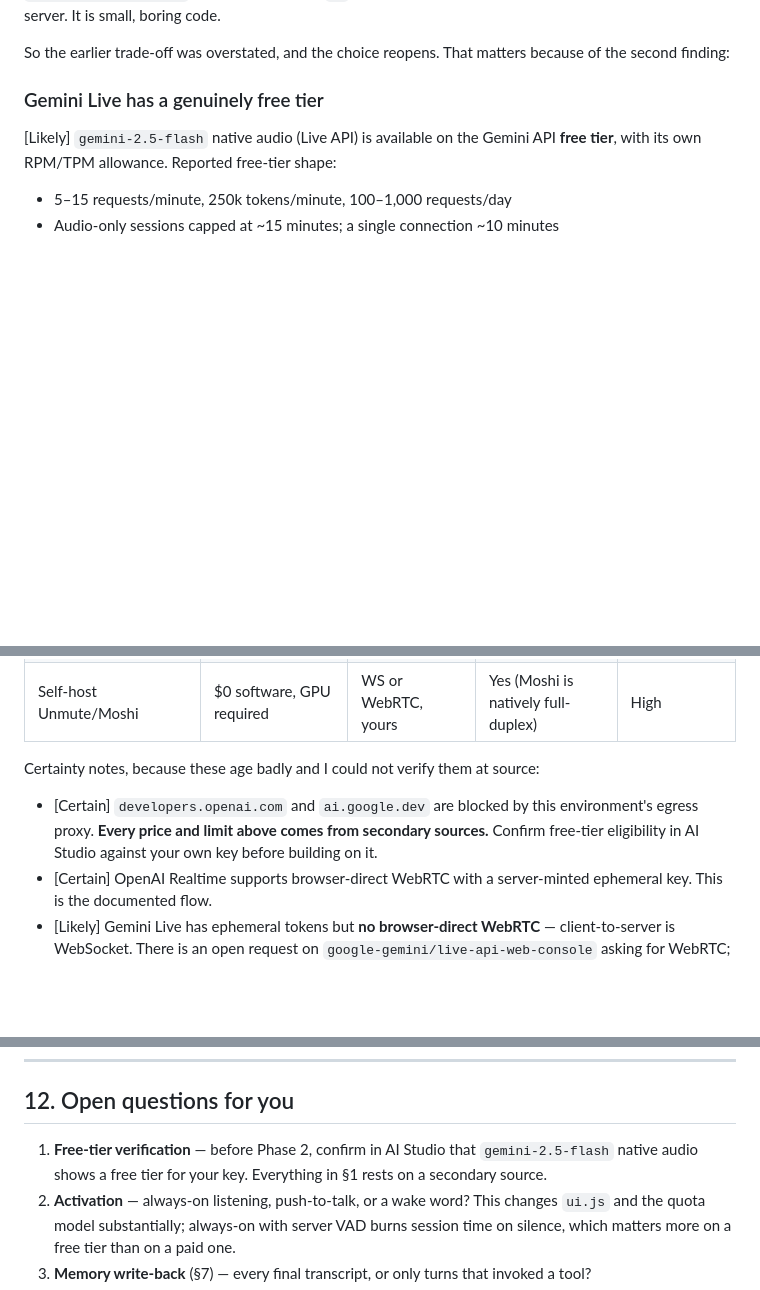
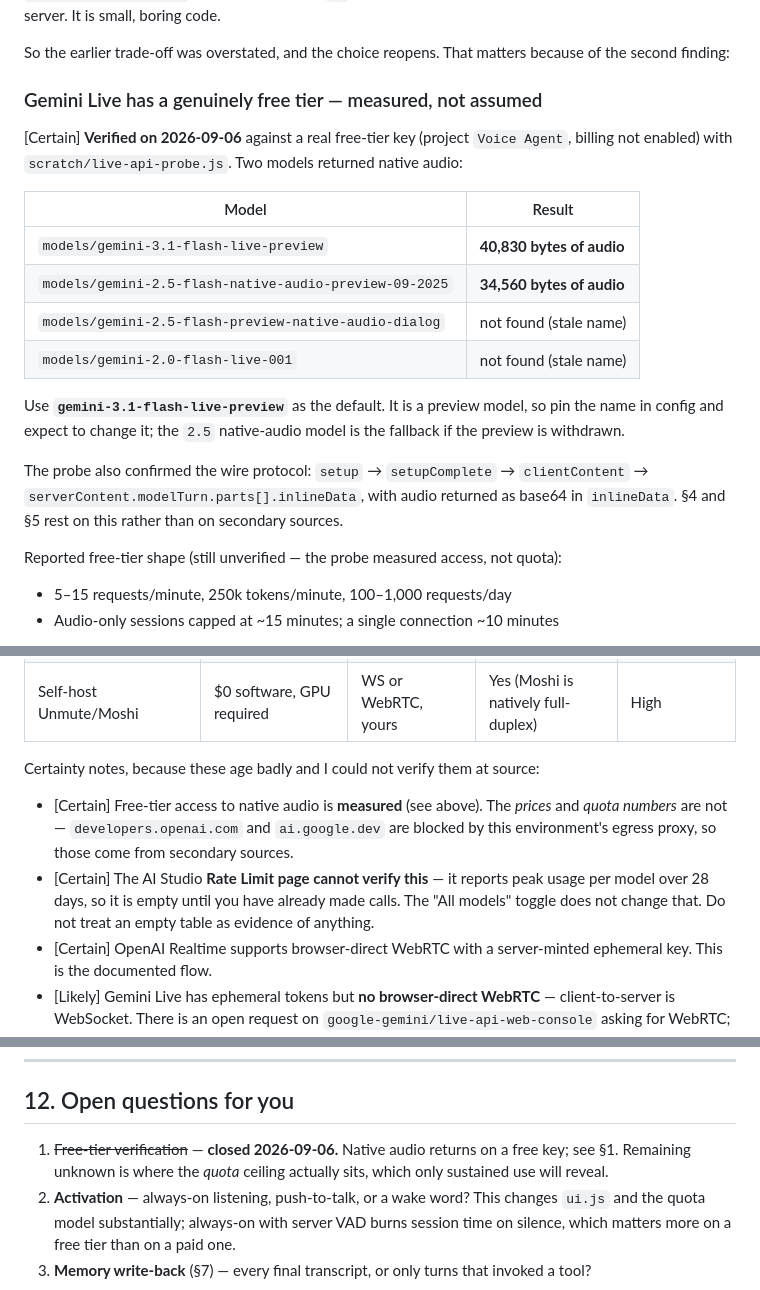
Before and after one commit to aman-dhakar-191/Jarvis-Chat-Interface, a Markdown page: docs/voice-design.md, 3 parts joined by grey strips. Rendered like a GitHub page; blank space fills up the shorter version.

Commit message:
docs: record measured free-tier verification
The probe confirmed native audio returns on a free-tier key with billing
disabled, on two models. Replaces the assumed free-tier claim with the
measurement, names gemini-3.1-flash-live-preview as the default and the
2.5 native-audio model as fallback, and records that the AI Studio rate
limit page cannot answer this question since it only reports prior usage.

Also notes that the probe validated the wire protocol the design assumed.

Co-Authored-By: Claude Opus 5 <noreply@anthropic.com>
Claude-Session: https://claude.ai/code/session_01PVoKzgviCESLUoQGYRmSQP

```diff
--- a/docs/voice-design.md
+++ b/docs/voice-design.md
@@ -28,10 +28,30 @@ for that is a socket pump, not a media server. It is small, boring code.
 So the earlier trade-off was overstated, and the choice reopens. That matters
 because of the second finding:
 
-### Gemini Live has a genuinely free tier
+### Gemini Live has a genuinely free tier — measured, not assumed
 
-[Likely] `gemini-2.5-flash` native audio (Live API) is available on the Gemini
-API **free tier**, with its own RPM/TPM allowance. Reported free-tier shape:
+[Certain] **Verified on 2026-09-06** against a real free-tier key (project
+`Voice Agent`, billing not enabled) with `scratch/live-api-probe.js`. Two
+models returned native audio:
+
+| Model | Result |
+| --- | --- |
+| `models/gemini-3.1-flash-live-preview` | **40,830 bytes of audio** |
+| `models/gemini-2.5-flash-native-audio-preview-09-2025` | **34,560 bytes of audio** |
+| `models/gemini-2.5-flash-preview-native-audio-dialog` | not found (stale name) |
+| `models/gemini-2.0-flash-live-001` | not found (stale name) |
+
+Use **`gemini-3.1-flash-live-preview`** as the default. It is a preview model,
+so pin the name in config and expect to change it; the `2.5` native-audio model
+is the fallback if the preview is withdrawn.
+
+The probe also confirmed the wire protocol: `setup` → `setupComplete` →
+`clientContent` → `serverContent.modelTurn.parts[].inlineData`, with audio
+returned as base64 in `inlineData`. §4 and §5 rest on this rather than on
+secondary sources.
+
+Reported free-tier shape (still unverified — the probe measured access, not
+quota):
 
 - 5–15 requests/minute, 250k tokens/minute, 100–1,000 requests/day
 - Audio-only sessions capped at ~15 minutes; a single connection ~10 minutes
@@ -53,10 +73,14 @@ a reconnect loop, not a blocker.
 
 Certainty notes, because these age badly and I could not verify them at source:
 
-- [Certain] `developers.openai.com` and `ai.google.dev` are blocked by this
-  environment's egress proxy. **Every price and limit above comes from
-  secondary sources.** Confirm free-tier eligibility in AI Studio against your
-  own key before building on it.
+- [Certain] Free-tier access to native audio is **measured** (see above). The
+  *prices* and *quota numbers* are not — `developers.openai.com` and
+  `ai.google.dev` are blocked by this environment's egress proxy, so those come
+  from secondary sources.
+- [Certain] The AI Studio **Rate Limit page cannot verify this** — it reports
+  peak usage per model over 28 days, so it is empty until you have already made
+  calls. The "All models" toggle does not change that. Do not treat an empty
+  table as evidence of anything.
 - [Certain] OpenAI Realtime supports browser-direct WebRTC with a server-minted
   ephemeral key. This is the documented flow.
 - [Likely] Gemini Live has ephemeral tokens but **no browser-direct WebRTC** —
@@ -391,9 +415,9 @@ you keep the option.
 
 ## 12. Open questions for you
 
-1. **Free-tier verification** — before Phase 2, confirm in AI Studio that
-   `gemini-2.5-flash` native audio shows a free tier for your key. Everything
-   in §1 rests on a secondary source.
+1. ~~Free-tier verification~~ — **closed 2026-09-06.** Native audio returns
+   on a free key; see §1. Remaining unknown is where the *quota* ceiling
+   actually sits, which only sustained use will reveal.
 2. **Activation** — always-on listening, push-to-talk, or a wake word? This
    changes `ui.js` and the quota model substantially; always-on with server VAD
    burns session time on silence, which matters more on a free tier than on a
```
